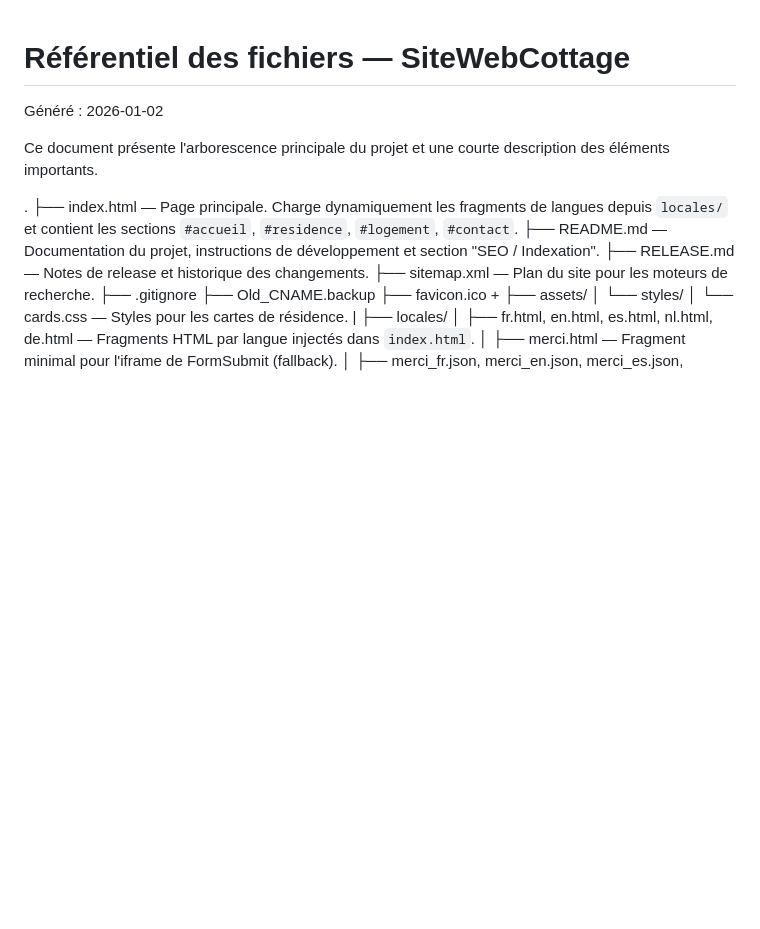
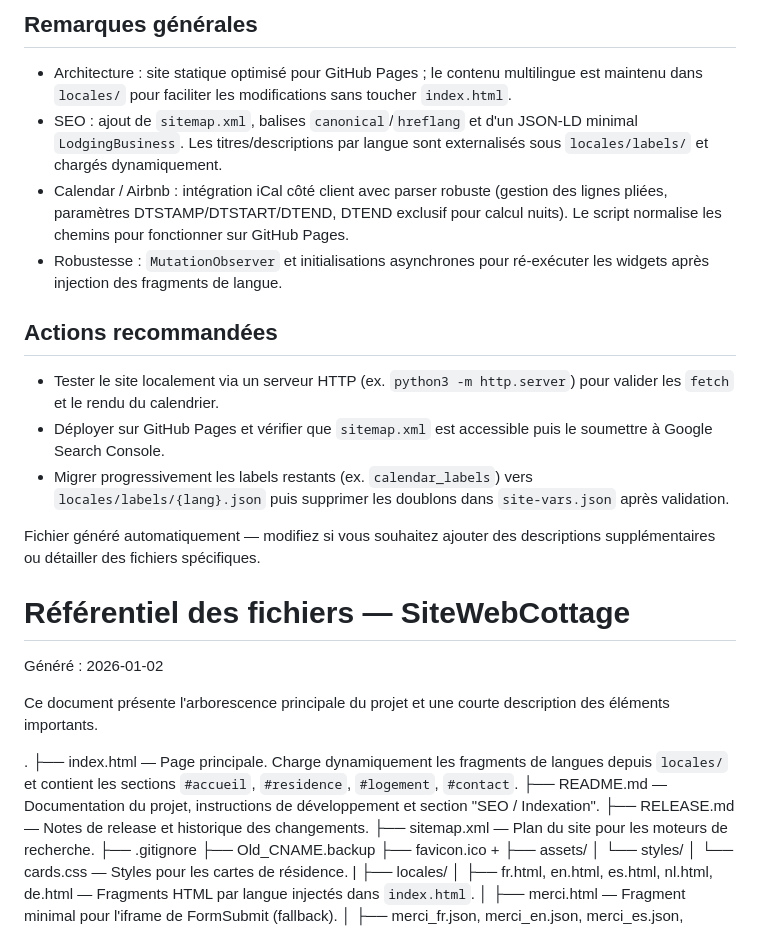
Before and after one commit to maxpoirette/SiteWebCottage, a Markdown page: REPOSITORY.md, the part around one of its changes. Drawn GitHub-style; blank space fills up the shorter version.

```diff
--- a/REPOSITORY.md
+++ b/REPOSITORY.md
@@ -1,3 +50,17 @@
+## Remarques générales
+
+- Architecture : site statique optimisé pour GitHub Pages ; le contenu multilingue est maintenu dans `locales/` pour faciliter les modifications sans toucher `index.html`.
+- SEO : ajout de `sitemap.xml`, balises `canonical`/`hreflang` et d'un JSON-LD minimal `LodgingBusiness`. Les titres/descriptions par langue sont externalisés sous `locales/labels/` et chargés dynamiquement.
+- Calendar / Airbnb : intégration iCal côté client avec parser robuste (gestion des lignes pliées, paramètres DTSTAMP/DTSTART/DTEND, DTEND exclusif pour calcul nuits). Le script normalise les chemins pour fonctionner sur GitHub Pages.
+- Robustesse : `MutationObserver` et initialisations asynchrones pour ré-exécuter les widgets après injection des fragments de langue.
+
+## Actions recommandées
+
+- Tester le site localement via un serveur HTTP (ex. `python3 -m http.server`) pour valider les `fetch` et le rendu du calendrier.
+- Déployer sur GitHub Pages et vérifier que `sitemap.xml` est accessible puis le soumettre à Google Search Console.
+- Migrer progressivement les labels restants (ex. `calendar_labels`) vers `locales/labels/{lang}.json` puis supprimer les doublons dans `site-vars.json` après validation.
+
+Fichier généré automatiquement — modifiez si vous souhaitez ajouter des descriptions supplémentaires ou détailler des fichiers spécifiques.
 # Référentiel des fichiers — SiteWebCottage
 
 Généré : 2026-01-02
```
Also changed, not shown: other parts of REPOSITORY.md (+49 -0 lines).
